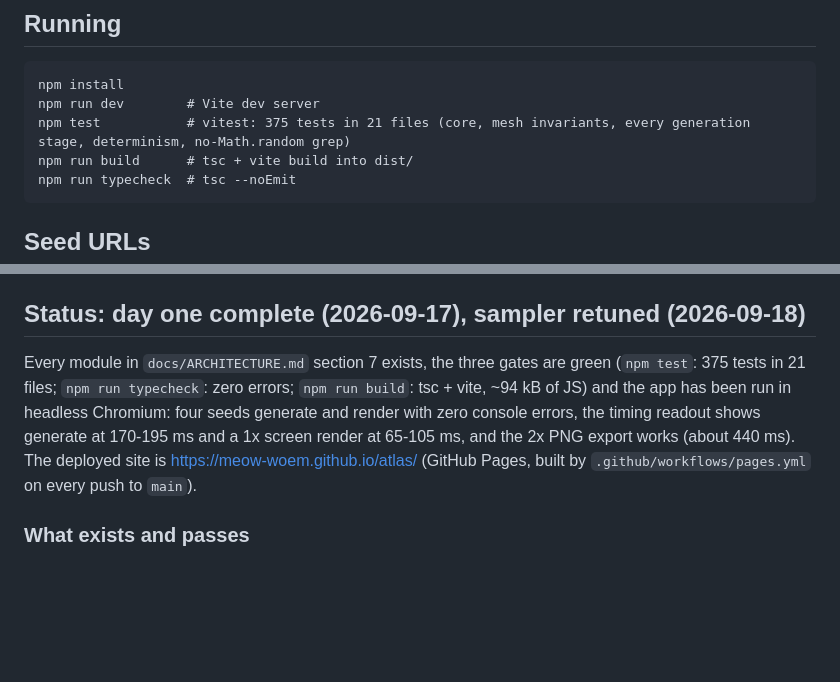
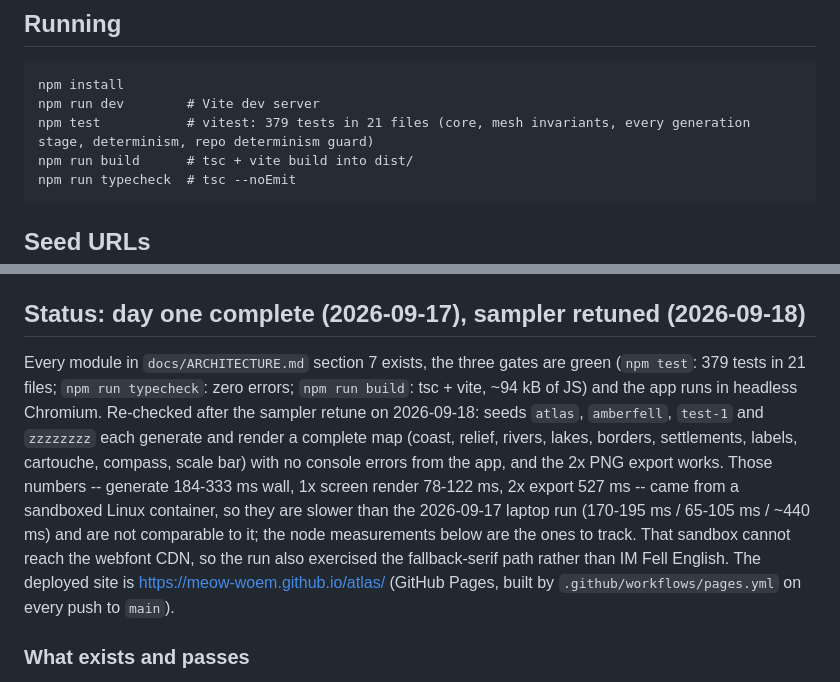
Before and after one commit to Meow-woeM/atlas, a Markdown page: README.md, 2 parts joined by grey strips. GitHub-like rendering; blank space fills up the shorter version.

Commit message:
Re-verify in Chromium after the retune; refresh the README status
The README's browser paragraph was measured on 2026-09-17, before the sampler
changed the point set. Re-ran the app in headless Chromium against the built
dist: seeds atlas, amberfell, test-1 and zzzzzzzz each generate and render a
complete map -- coast, relief, rivers, lakes, borders, settlements, labels,
cartouche, compass, scale bar -- with no console errors from the app, and the 2x
PNG export works. The denser, more even point set produces no visible lattice
artifact; coastlines are as organic as before.

The new timings come from a sandboxed Linux container rather than the original
laptop, so the README now says so instead of presenting them as a comparison,
and points at the node measurements as the ones to track. The container cannot
reach the webfont CDN, so the run exercised the fallback-serif path.

Test count 375 -> 379.

Co-Authored-By: Claude Opus 5 <noreply@anthropic.com>
Claude-Session: https://claude.ai/code/session_018GycMAzUuh1wSXgRbnNUru

````diff
--- a/README.md
+++ b/README.md
@@ -9,7 +9,7 @@ Under the hood the single source of truth is a ~10,000-cell Voronoi graph. Every
 ```
 npm install
 npm run dev        # Vite dev server
-npm test           # vitest: 375 tests in 21 files (core, mesh invariants, every generation stage, determinism, no-Math.random grep)
+npm test           # vitest: 379 tests in 21 files (core, mesh invariants, every generation stage, determinism, repo determinism guard)
 npm run build      # tsc + vite build into dist/
 npm run typecheck  # tsc --noEmit
 ```
@@ -31,7 +31,7 @@ Example: `https://<host>/atlas/#seed=amberfell&land=0.45&wind=2&cells=8`
 
 ## Status: day one complete (2026-09-17), sampler retuned (2026-09-18)
 
-Every module in `docs/ARCHITECTURE.md` section 7 exists, the three gates are green (`npm test`: 375 tests in 21 files; `npm run typecheck`: zero errors; `npm run build`: tsc + vite, ~94 kB of JS) and the app has been run in headless Chromium: four seeds generate and render with zero console errors, the timing readout shows generate at 170-195 ms and a 1x screen render at 65-105 ms, and the 2x PNG export works (about 440 ms). The deployed site is https://meow-woem.github.io/atlas/ (GitHub Pages, built by `.github/workflows/pages.yml` on every push to `main`).
+Every module in `docs/ARCHITECTURE.md` section 7 exists, the three gates are green (`npm test`: 379 tests in 21 files; `npm run typecheck`: zero errors; `npm run build`: tsc + vite, ~94 kB of JS) and the app runs in headless Chromium. Re-checked after the sampler retune on 2026-09-18: seeds `atlas`, `amberfell`, `test-1` and `zzzzzzzz` each generate and render a complete map (coast, relief, rivers, lakes, borders, settlements, labels, cartouche, compass, scale bar) with no console errors from the app, and the 2x PNG export works. Those numbers -- generate 184-333 ms wall, 1x screen render 78-122 ms, 2x export 527 ms -- came from a sandboxed Linux container, so they are slower than the 2026-09-17 laptop run (170-195 ms / 65-105 ms / ~440 ms) and are not comparable to it; the node measurements below are the ones to track. That sandbox cannot reach the webfont CDN, so the run also exercised the fallback-serif path rather than IM Fell English. The deployed site is https://meow-woem.github.io/atlas/ (GitHub Pages, built by `.github/workflows/pages.yml` on every push to `main`).
 
 ### What exists and passes
 
````
